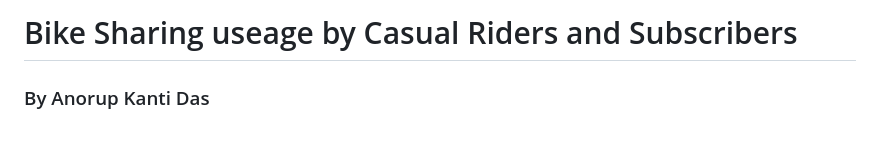
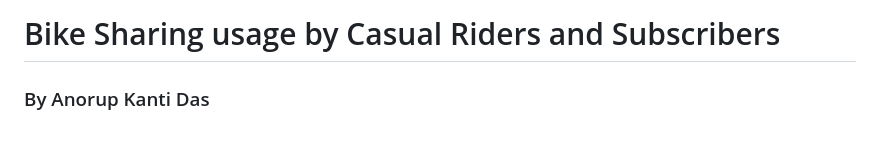
Before and after one commit to akantidas/Cyclistic-Ride-Sharing, a Markdown page: README.md, the part around one of its changes. Rendered like a GitHub page.

```diff
--- a/README.md
+++ b/README.md
@@ -1,4 +1,4 @@
-# Bike Sharing useage by Casual Riders and Subscribers
+# Bike Sharing usage by Casual Riders and Subscribers
 
 ### By Anorup Kanti Das
 
```
Also changed, not shown: other parts of README.md (+4 -5 lines).
